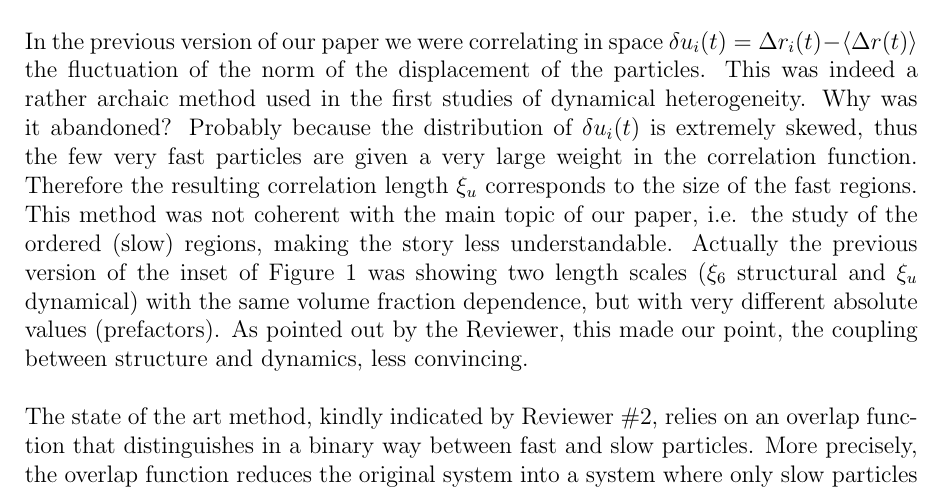
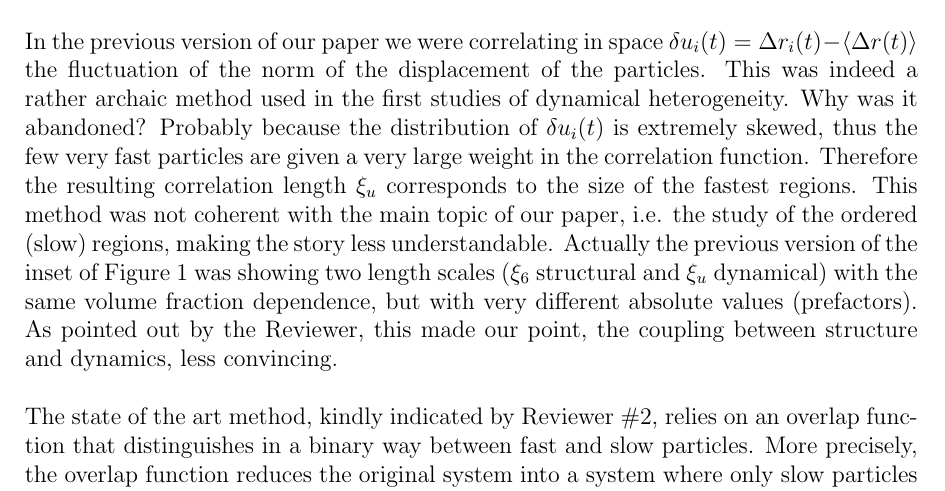
Before and after one commit to MathieuLeocmach/ico_dyn, a LaTeX letter (letter_nc.tex): part of page 4 of 7, cut so that both start at the same text. Compiled offline with pdfLaTeX.

Commit message:
formal corrections

```diff
--- a/letter_nc.tex
+++ b/letter_nc.tex
@@ -53,8 +53,7 @@ Without further tests of our scenario in strongly frustrated systems, however, c
 
 We thank the Reviewer for having pointed us the differences between our method and the one used more generally to characterise the spatial extent of dynamical heterogeneity, in particular, for having caught our attention to the method of Flenner, Zhang, and Szamel. The analysis in Fourier space has indeed yielded clearer results for real scalar order parameter fields. However, as will be shown below, it was more than a fit issue.
 
-In the previous version of our paper we were correlating in space $\delta u_i(t) = \Delta r_i(t)-\langle\Delta r(t)\rangle$ the fluctuation of the norm of the displacement of the particles. This was indeed a rather archaic method used in the first studies of dynamical heterogeneity. Why was it abandoned? Probably because the distribution of $\delta u_i(t)$ is extremely skewed, thus the few very fast particles are given a very large weight in the correlation function. Therefore the resulting correlation length $\xi_u$ corresponds to the size of the fast regions. This method was not coherent with the main topic of our paper, i.e. the study of the ordered (slow) regions, making the story less understandable%, partly also because of the ambiguity in selection of fast particles
-. Actually the previous version of the inset of Figure 1 was showing two length scales ($\xi_6$ structural and $\xi_u$ dynamical) with the same volume fraction dependence, but with very different absolute values (prefactors). As pointed out by the Reviewer, this made our point, the coupling between structure and dynamics, less convincing.
+In the previous version of our paper we were correlating in space $\delta u_i(t) = \Delta r_i(t)-\langle\Delta r(t)\rangle$ the fluctuation of the norm of the displacement of the particles. This was indeed a rather archaic method used in the first studies of dynamical heterogeneity. Why was it abandoned? Probably because the distribution of $\delta u_i(t)$ is extremely skewed, thus the few very fast particles are given a very large weight in the correlation function. Therefore the resulting correlation length $\xi_u$ corresponds to the size of the fastest regions. This method was not coherent with the main topic of our paper, i.e. the study of the ordered (slow) regions, making the story less understandable. Actually the previous version of the inset of Figure 1 was showing two length scales ($\xi_6$ structural and $\xi_u$ dynamical) with the same volume fraction dependence, but with very different absolute values (prefactors). As pointed out by the Reviewer, this made our point, the coupling between structure and dynamics, less convincing.
 
 The state of the art method, kindly indicated by Reviewer \#2, relies on an overlap function that distinguishes in a binary way between fast and slow particles. More precisely, the overlap function reduces the original system into a system where only slow particles are left. The correlation length $\xi_4$ extracted is thus the size of the slow regions, on which our interest focusses. We discovered that $\xi_4$ was systematically smaller than $\xi_u$ by a factor of $\approx 2$, leading to values very close to our structural correlation length $\xi_6$. It was not the sole lowest density point that was overestimated by our previous method but the whole density range.
 
```
